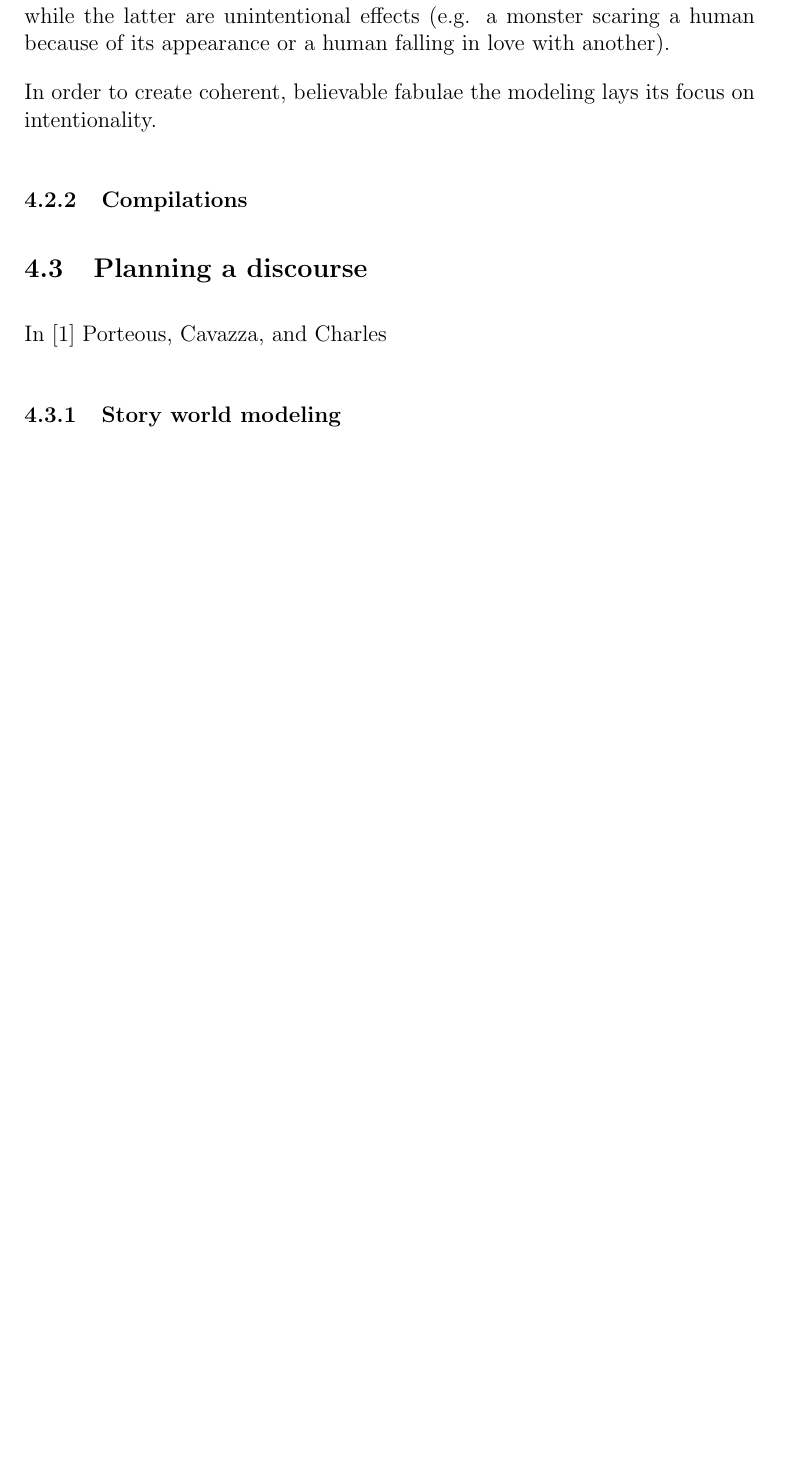
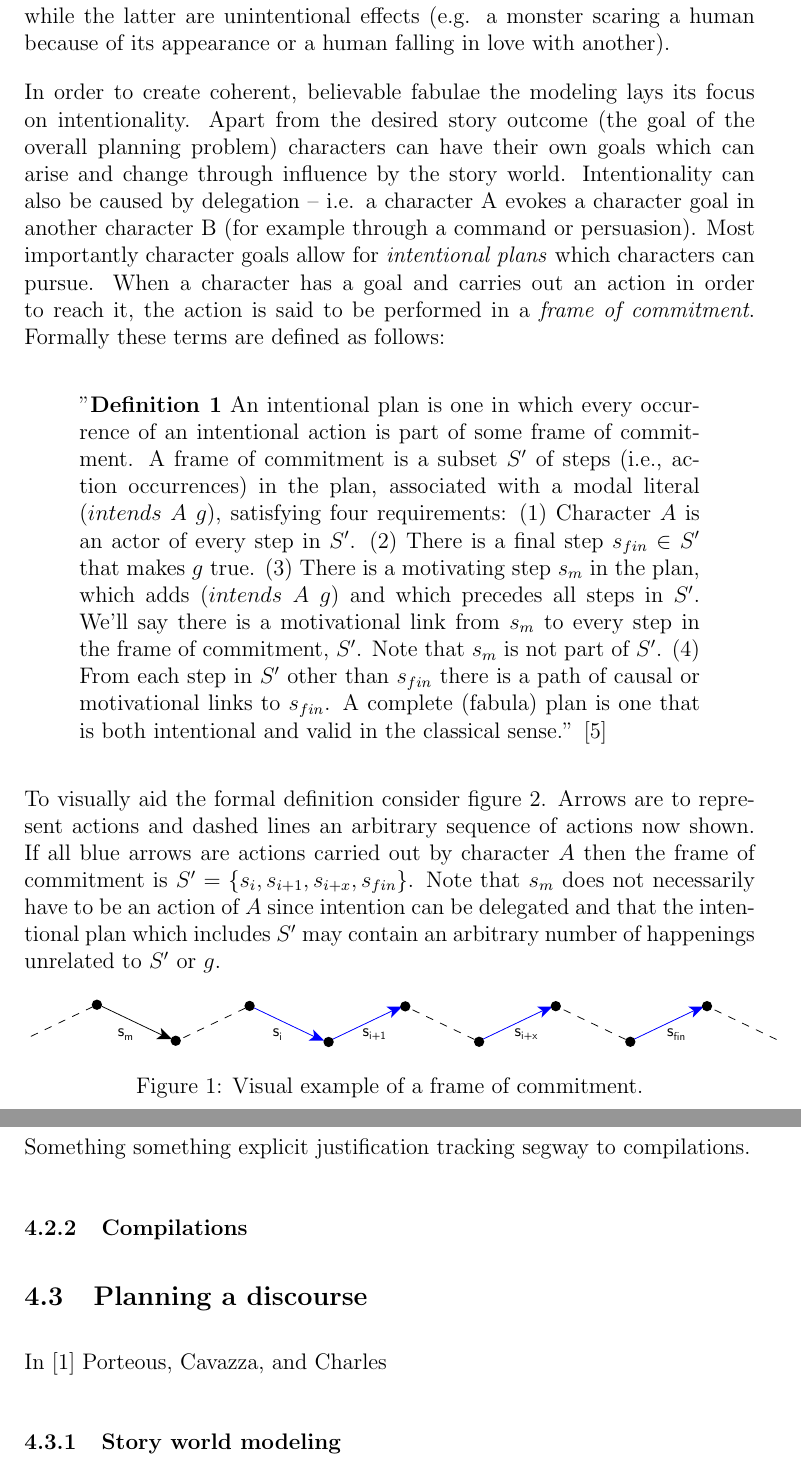
Before and after one commit to IllDepence/ai_seminar, a LaTeX document (ausarbeitung/ausarbeitung.tex, which reads ausarbeitung/approaches.tex): part of page 6 of 8 before the commit and two parts of pages 6 and 7 of 9 after it, the two joined at a grey line, cut so that both start at the same text, the shorter picture padded with empty space. Compiled offline with pdfLaTeX.

Commit message:
added to approaches

```diff
--- a/ausarbeitung/approaches.tex
+++ b/ausarbeitung/approaches.tex
@@ -13,9 +13,22 @@ To illustrate the difference with an example: viewers of a movie might be presen
 \subsection{Planning a fabula}\label{fabula}
 In \cite{Haslum14} Haslum shows how a specific model of story generation proposed for the IPOCL planner\cite{Riedl10} can be compiled into a classic planning problem. The model in question is designed to create fabulae and incorporates the notion of character intetions.
 \subsubsection{Story world modeling}
-The central building blocks in this apporach are story characters for which certain abilities are defined. For illustration purposes a story world which is loosely based on the story of Aladdin is used. Characters are humans (Aladdin, Jasmine, king Jafar) and monsters (a genie, a dragon). These characters' abilities are actions which can be divided into intentional actions and happenings. The former are deliberate interactions with the story world or other characters (such as traveling between locations or slaying a monster) while the latter are unintentional effects (e.g. a monster scaring a human because of its appearance or a human falling in love with another).
+The central building blocks in this apporach are story characters for which certain abilities are defined. For illustration purposes a story world which is loosely based on the story of Aladdin is used. Characters are humans (Aladdin, Jasmine, king Jafar) and monsters (a genie, a dragon). The characters' abilities are actions which can be divided into intentional actions and happenings. The former are deliberate interactions with the story world or other characters (such as traveling between locations or slaying a monster) while the latter are unintentional effects (e.g. a monster scaring a human because of its appearance or a human falling in love with another).
 
-In order to create coherent, believable fabulae the modeling lays its focus on intentionality.
+In order to create coherent, believable fabulae the modeling lays its focus on intentionality. Apart from the desired story outcome (the goal of the overall planning problem) characters can have their own goals which can arise and change through influence by the story world. Intentionality can also be caused by delegation -- i.e. a character A evokes a character goal in another character B (for example through a command or persuasion). Most importantly character goals allow for \emph{intentional plans} which characters can pursue. When a character has a goal and carries out an action in order to reach it, the action is said to be performed in a \emph{frame of commitment}. Formally these terms are defined as follows:
+\begin{quote}
+''\textbf{Definition 1} An intentional plan is one in which every occurrence of an intentional action is part of some frame of commitment. A frame of commitment is a subset $S'$ of steps (i.e., action occurrences) in the plan, associated with a modal literal $(intends\ A\ g)$, satisfying four requirements: (1) Character $A$ is an actor of every step in $S'$. (2) There is a final step $s_{fin}\in S'$ that makes $g$ true. (3) There is a motivating step $s_m$ in the plan, which adds $(intends\ A\ g)$ and which precedes all steps in $S'$. We’ll say there is a motivational link from $s_m$ to every step in the frame of commitment, $S'$. Note that $s_m$ is not part of $S'$. (4) From each step in $S'$ other than $s_{fin}$ there is a path of causal or motivational links to $s_{fin}$. A complete (fabula) plan is one that is both intentional and valid in the classical sense.'' \cite{Haslum14}
+\end{quote}
+To visually aid the formal definition consider figure \ref{fig:intplan}. Arrows are to represent actions and dashed lines an arbitrary sequence of actions now shown. If all blue arrows are actions carried out by character $A$ then the frame of commitment is $S'=\{s_i,s_{i+1},s_{i+x},s_{fin}\}$. Note that $s_m$ does not necessarily have to be an action of $A$ since intention can be delegated and that the intentional plan which includes $S'$ may contain an arbitrary number of happenings unrelated to $S'$ or $g$.
+\begin{figure}[htbp]
+ \centering
+ \includegraphics[scale=0.8]{intentional_plan}
+ \caption{Visual example of a frame of commitment.}
+ \label{fig:intplan}
+\end{figure}
+
+Something something explicit justification tracking segway to compilations.
+
 % - (desired) story outcome
 % - character goals (can change, are influenced by other characters / events)
 % - intentional agents (actions percievable as contributing to goals)
```
Also changed, not shown: ausarbeitung/ausarbeitung.pdf, ausarbeitung/discourse_model.svg, ausarbeitung/intentional_plan.pdf (added), ausarbeitung/intentional_plan.svg (added), ausarbeitung/approaches.tex (7 more changed lines).
